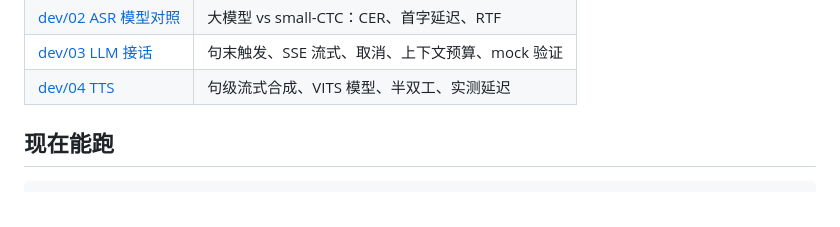
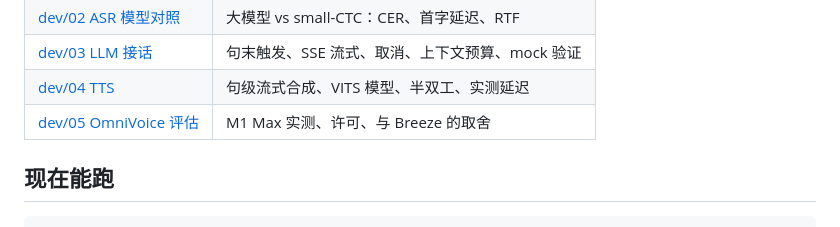
Before and after one commit to norlandsoft/GabTwin, a Markdown page: README.md, the part around the change. Rendered like a GitHub page.

```diff
--- a/README.md
+++ b/README.md
@@ -23,6 +23,7 @@ Breeze TTS 2（本地 4-bit）出声；戴耳机可直接插话。**不再包含
 | [dev/02 ASR 模型对照](docs/dev/02-asr-model-compare.md) | 大模型 vs small-CTC：CER、首字延迟、RTF |
 | [dev/03 LLM 接话](docs/dev/03-llm.md) | 句末触发、SSE 流式、取消、上下文预算、mock 验证 |
 | [dev/04 TTS](docs/dev/04-tts.md) | 句级流式合成、VITS 模型、半双工、实测延迟 |
+| [dev/05 OmniVoice 评估](docs/dev/05-omnivoice-eval.md) | M1 Max 实测、许可、与 Breeze 的取舍 |
 
 ## 现在能跑
 
```
Also changed, not shown: docs/dev/05-omnivoice-eval.md (added, +76 -0 lines).
